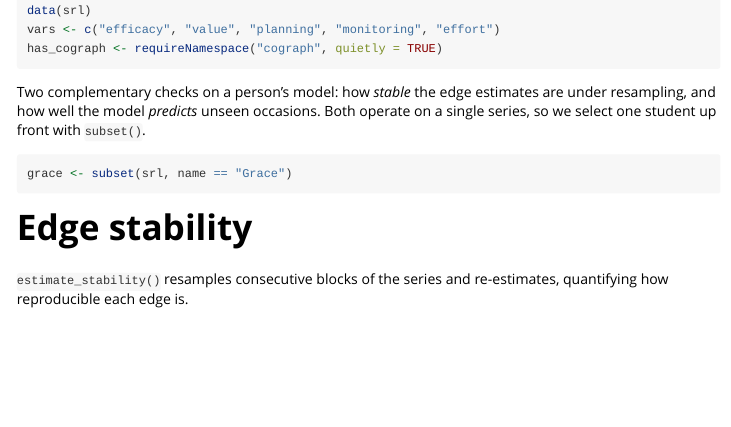
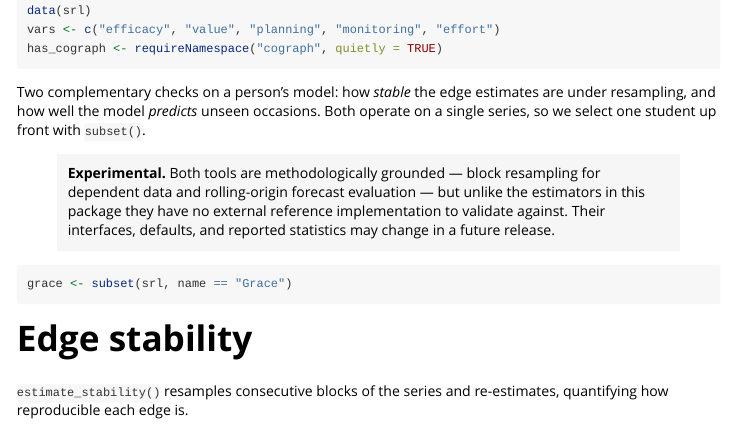
Before and after one commit to mohsaqr/idiographic, an R Markdown document (vignettes/stability-and-forecasting.Rmd): the page in a window 1100 px wide, from 100 px down. Rendered offline with R 4.5, knitr and Pandoc, with nearby package versions; some code elsewhere in the file could not run offline.

Commit message:
Mark estimate_stability() and validate_forecast() as experimental
Both tools are methodologically grounded (block bootstrap; rolling-origin
cross-validation) but, unlike the estimators, have no external reference
implementation to validate against. Plain-text Experimental labels in the
roxygen docs, hand-written man pages, README, and their vignette; both
dropped from the equivalence-focused overview vignette.

````diff
--- a/vignettes/stability-and-forecasting.Rmd
+++ b/vignettes/stability-and-forecasting.Rmd
@@ -26,6 +26,12 @@ has_cograph <- requireNamespace("cograph", quietly = TRUE)
 Two complementary checks on a person's model: how *stable* the edge estimates
 are under resampling, and how well the model *predicts* unseen occasions. Both
 operate on a single series, so we select one student up front with `subset()`.
+
+> **Experimental.** Both tools are methodologically grounded — block
+> resampling for dependent data and rolling-origin forecast evaluation — but
+> unlike the estimators in this package they have no external reference
+> implementation to validate against. Their interfaces, defaults, and
+> reported statistics may change in a future release.
 
 ```{r grace}
 grace <- subset(srl, name == "Grace")
````
Also changed, not shown: R/forecast.R (+6 -1 lines), R/stability.R (+7 -1 lines), README.md, 2 other files.
